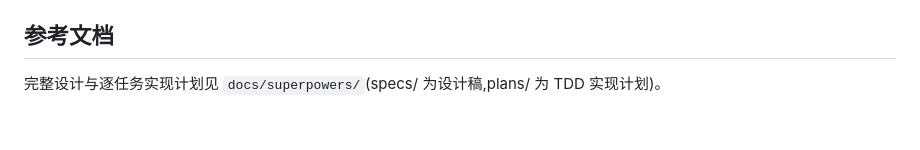
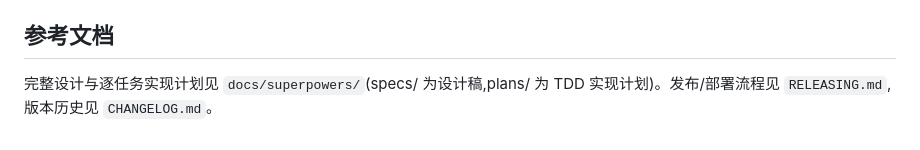
Before and after one commit to edditz/ccws, a Markdown page: CLAUDE.md, the part around the change. Rendered like a GitHub page.

```diff
--- a/CLAUDE.md
+++ b/CLAUDE.md
@@ -53,4 +53,4 @@ CLI 子命令:`init`(含 `-i/--interactive`、`-f/--force`)、`add`、`remove`
 
 ## 参考文档
 
-完整设计与逐任务实现计划见 `docs/superpowers/`(specs/ 为设计稿,plans/ 为 TDD 实现计划)。
+完整设计与逐任务实现计划见 `docs/superpowers/`(specs/ 为设计稿,plans/ 为 TDD 实现计划)。发布/部署流程见 `RELEASING.md`,版本历史见 `CHANGELOG.md`。
```
Also changed, not shown: CHANGELOG.md (added, +25 -0 lines), RELEASING.md (added, +113 -0 lines).
